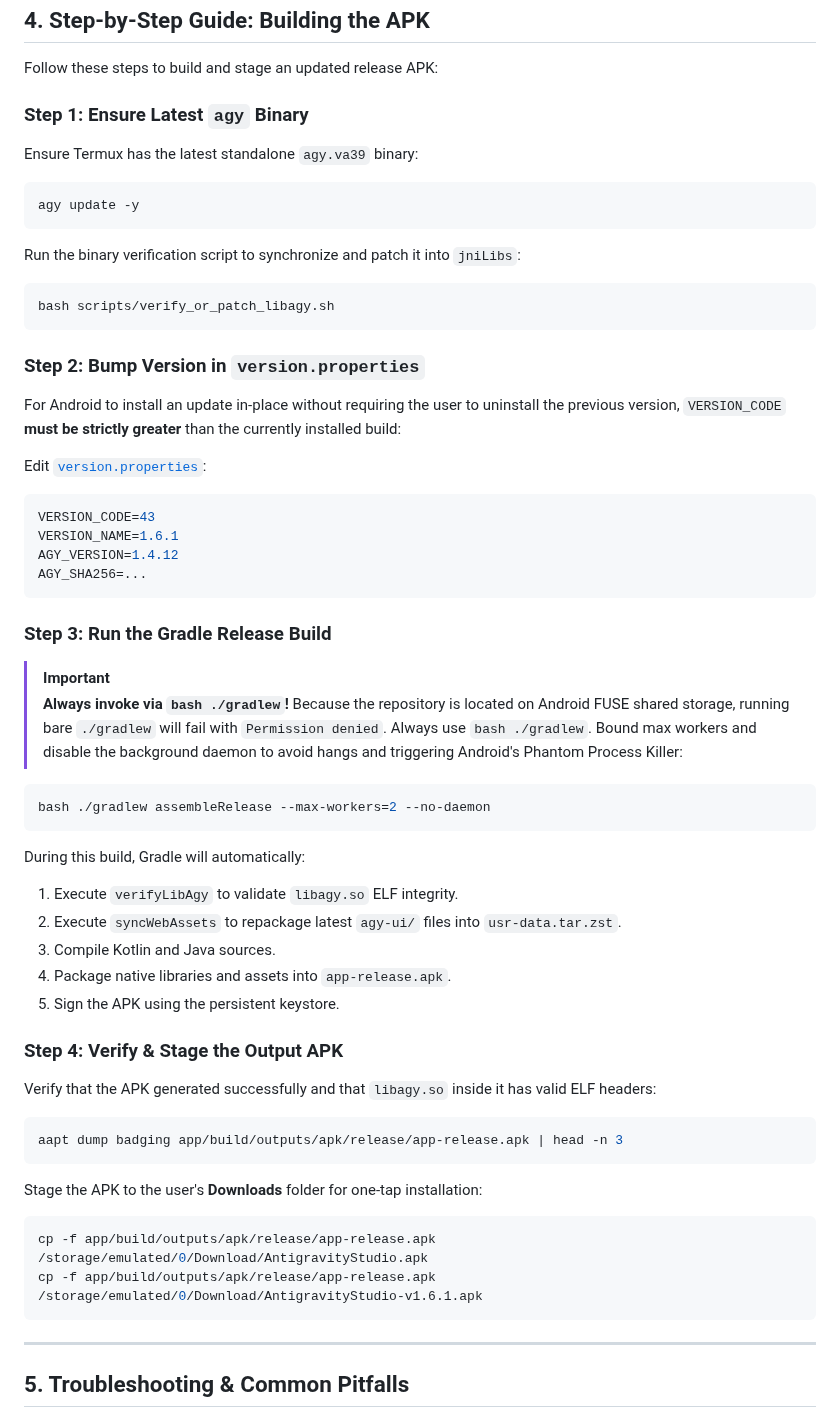
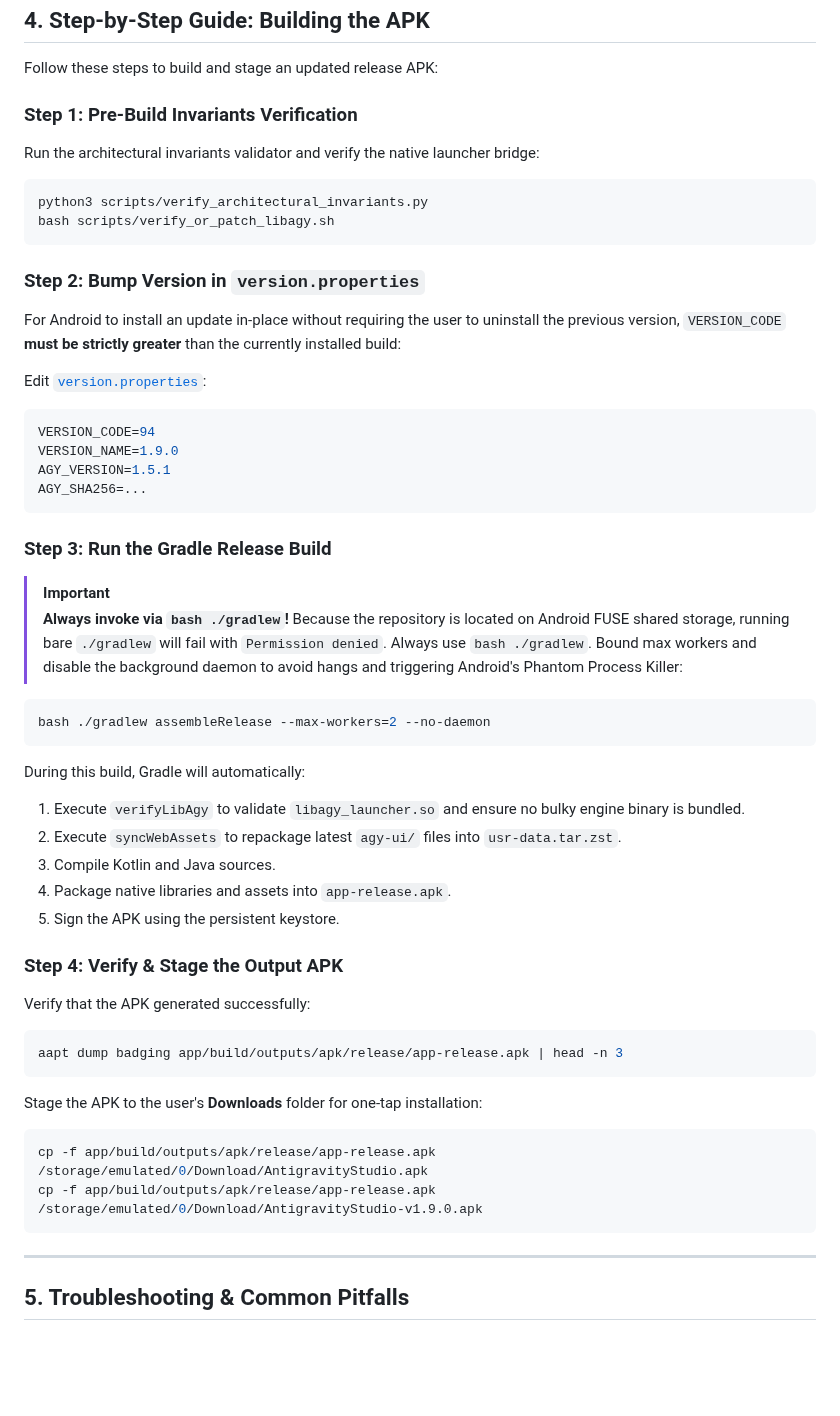
Before and after one commit to MisterMoeGreen/Antigravity-Studio-App, a Markdown page: GEMINI.md, the part around one of its changes. GitHub-like rendering; blank space fills up the shorter version.

Commit message:
docs: modernize GEMINI.md to remove obsolete bundled agy references

````diff
--- a/GEMINI.md
+++ b/GEMINI.md
@@ -113,14 +113,10 @@ In Antigravity Studio v1.7.0+, the CLI engine is **unbundled** from the APK, sla
 
 Follow these steps to build and stage an updated release APK:
 
-### Step 1: Ensure Latest `agy` Binary
-Ensure Termux has the latest standalone `agy.va39` binary:
+### Step 1: Pre-Build Invariants Verification
+Run the architectural invariants validator and verify the native launcher bridge:
 ```bash
-agy update -y
-```
-
-Run the binary verification script to synchronize and patch it into `jniLibs`:
-```bash
+python3 scripts/verify_architectural_invariants.py
 bash scripts/verify_or_patch_libagy.sh
 ```
 
@@ -131,7 +127,7 @@ Edit [`version.properties`](file:///data/data/com.termux/files/home/storage/shar
 ```properties
-VERSION_CODE=43
-VERSION_NAME=1.6.1
-AGY_VERSION=1.4.12
+VERSION_CODE=94
+VERSION_NAME=1.9.0
+AGY_VERSION=1.5.1
 AGY_SHA256=...
 ```
 
@@ -145,14 +141,14 @@ bash ./gradlew assembleRelease --max-workers=2 --no-daemon
 ```
 
 During this build, Gradle will automatically:
-1. Execute `verifyLibAgy` to validate `libagy.so` ELF integrity.
+1. Execute `verifyLibAgy` to validate `libagy_launcher.so` and ensure no bulky engine binary is bundled.
 2. Execute `syncWebAssets` to repackage latest `agy-ui/` files into `usr-data.tar.zst`.
 3. Compile Kotlin and Java sources.
 4. Package native libraries and assets into `app-release.apk`.
 5. Sign the APK using the persistent keystore.
 
 ### Step 4: Verify & Stage the Output APK
-Verify that the APK generated successfully and that `libagy.so` inside it has valid ELF headers:
+Verify that the APK generated successfully:
 ```bash
 aapt dump badging app/build/outputs/apk/release/app-release.apk | head -n 3
 ```
@@ -160,7 +156,7 @@ aapt dump badging app/build/outputs/apk/release/app-release.apk | head -n 3
 Stage the APK to the user's **Downloads** folder for one-tap installation:
 ```bash
 cp -f app/build/outputs/apk/release/app-release.apk /storage/emulated/0/Download/AntigravityStudio.apk
-cp -f app/build/outputs/apk/release/app-release.apk /storage/emulated/0/Download/AntigravityStudio-v1.6.1.apk
+cp -f app/build/outputs/apk/release/app-release.apk /storage/emulated/0/Download/AntigravityStudio-v1.9.0.apk
 ```
 
 ---
````
Also changed, not shown: other parts of GEMINI.md (+4 -6 lines).
